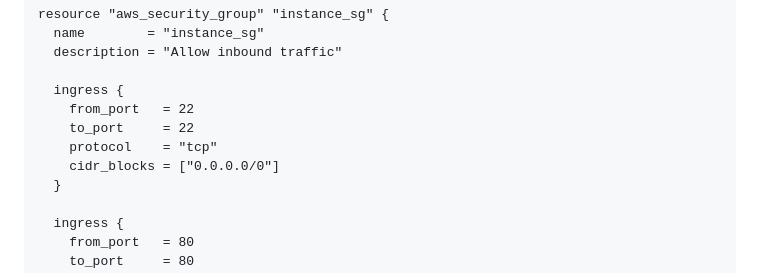
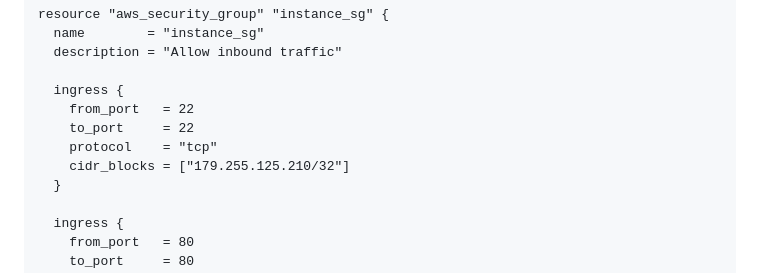
Before and after one commit to MikeMacCav/desafio-terraform-novo, a Markdown page: README.md, the part around the change. GitHub-like rendering.

```diff
--- a/README.md
+++ b/README.md
@@ -39,7 +39,7 @@ resource "aws_security_group" "instance_sg" {
     from_port   = 22
     to_port     = 22
     protocol    = "tcp"
-    cidr_blocks = ["0.0.0.0/0"]
+    cidr_blocks = ["179.255.125.210/32"]
   }
 
   ingress {
```
